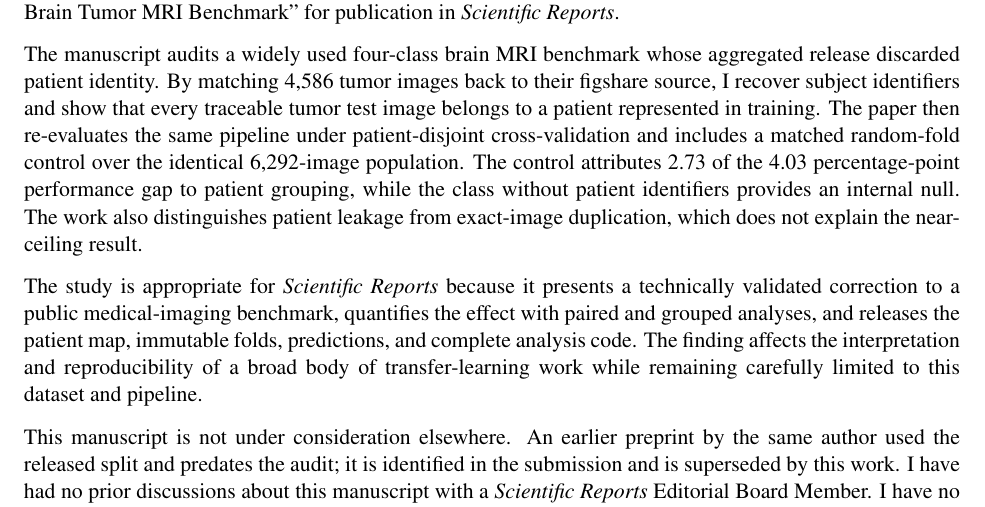
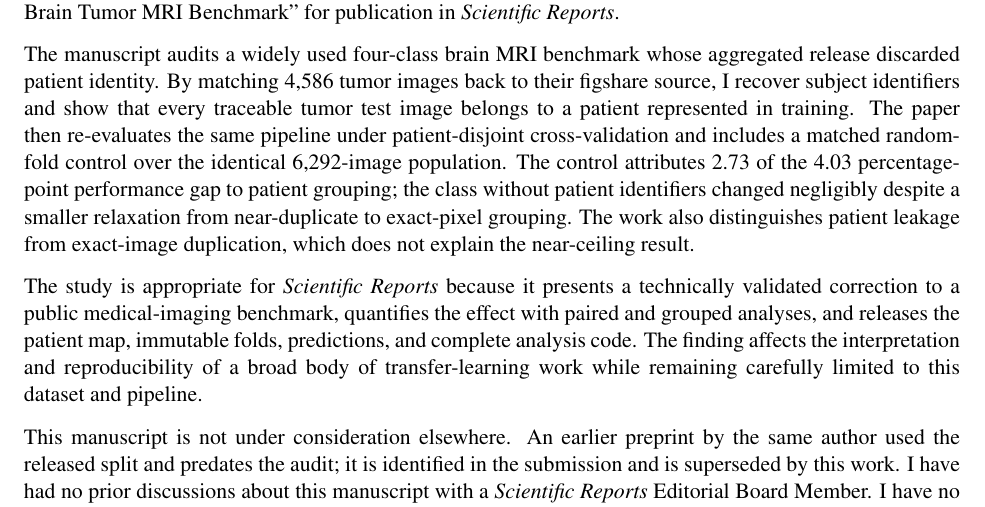
Before and after one commit to imjbassi/Brain-Tumor-MRI-Classification, a LaTeX letter (paper/cover_letter.tex): part of the page, cut so that both start at the same text. Compiled offline with pdfLaTeX.

Commit message:
Align cover letter with no-tumor control wording

```diff
--- a/paper/cover_letter.tex
+++ b/paper/cover_letter.tex
@@ -12,7 +12,7 @@
 
 Please consider the Article ``Complete Patient-Level Leakage Among Traceable Images in a Widely Used Brain Tumor MRI Benchmark'' for publication in \textit{Scientific Reports}.
 
-The manuscript audits a widely used four-class brain MRI benchmark whose aggregated release discarded patient identity. By matching 4,586 tumor images back to their figshare source, I recover subject identifiers and show that every traceable tumor test image belongs to a patient represented in training. The paper then re-evaluates the same pipeline under patient-disjoint cross-validation and includes a matched random-fold control over the identical 6,292-image population. The control attributes 2.73 of the 4.03 percentage-point performance gap to patient grouping, while the class without patient identifiers provides an internal null. The work also distinguishes patient leakage from exact-image duplication, which does not explain the near-ceiling result.
+The manuscript audits a widely used four-class brain MRI benchmark whose aggregated release discarded patient identity. By matching 4,586 tumor images back to their figshare source, I recover subject identifiers and show that every traceable tumor test image belongs to a patient represented in training. The paper then re-evaluates the same pipeline under patient-disjoint cross-validation and includes a matched random-fold control over the identical 6,292-image population. The control attributes 2.73 of the 4.03 percentage-point performance gap to patient grouping; the class without patient identifiers changed negligibly despite a smaller relaxation from near-duplicate to exact-pixel grouping. The work also distinguishes patient leakage from exact-image duplication, which does not explain the near-ceiling result.
 
 The study is appropriate for \textit{Scientific Reports} because it presents a technically validated correction to a public medical-imaging benchmark, quantifies the effect with paired and grouped analyses, and releases the patient map, immutable folds, predictions, and complete analysis code. The finding affects the interpretation and reproducibility of a broad body of transfer-learning work while remaining carefully limited to this dataset and pipeline.
 
```
Also changed, not shown: paper/cover_letter.pdf.
